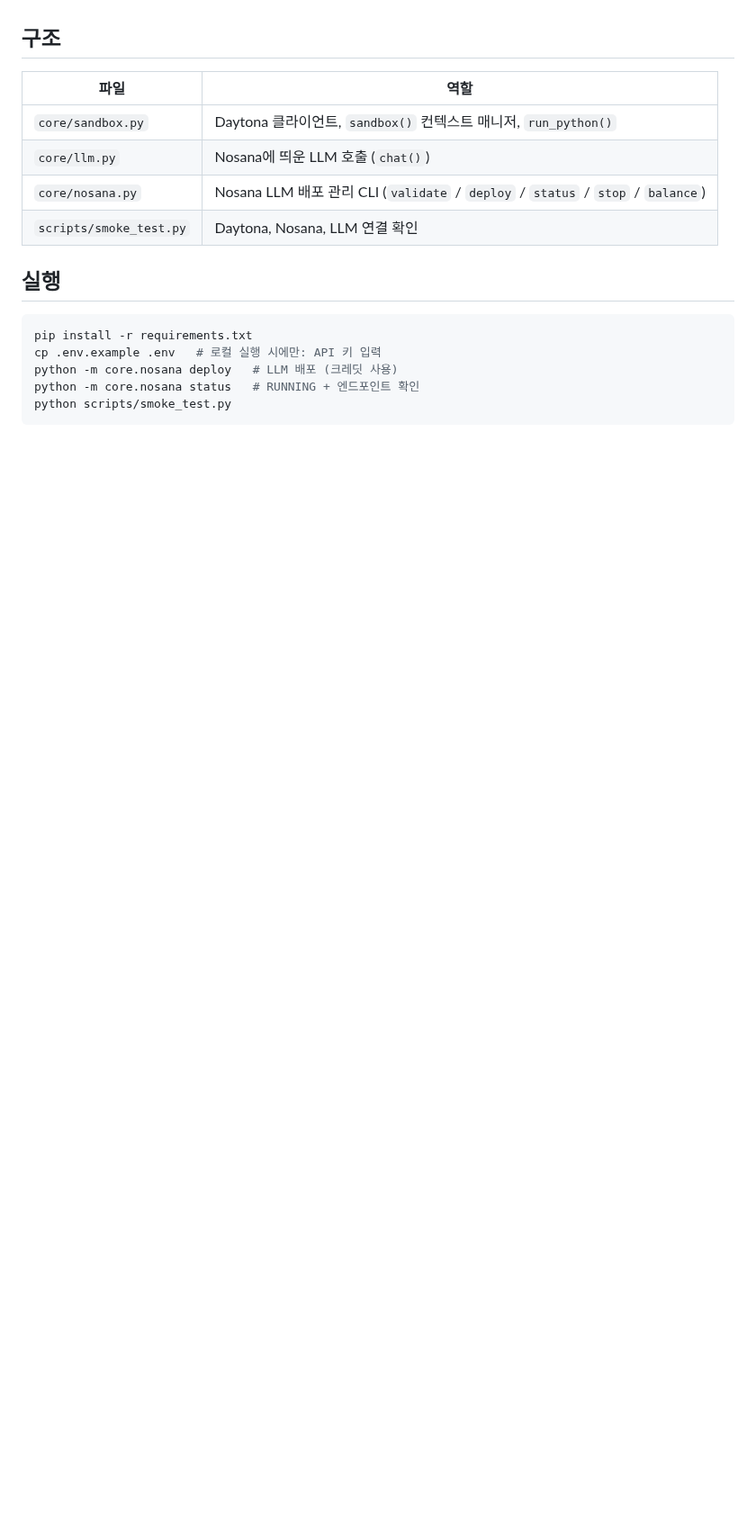
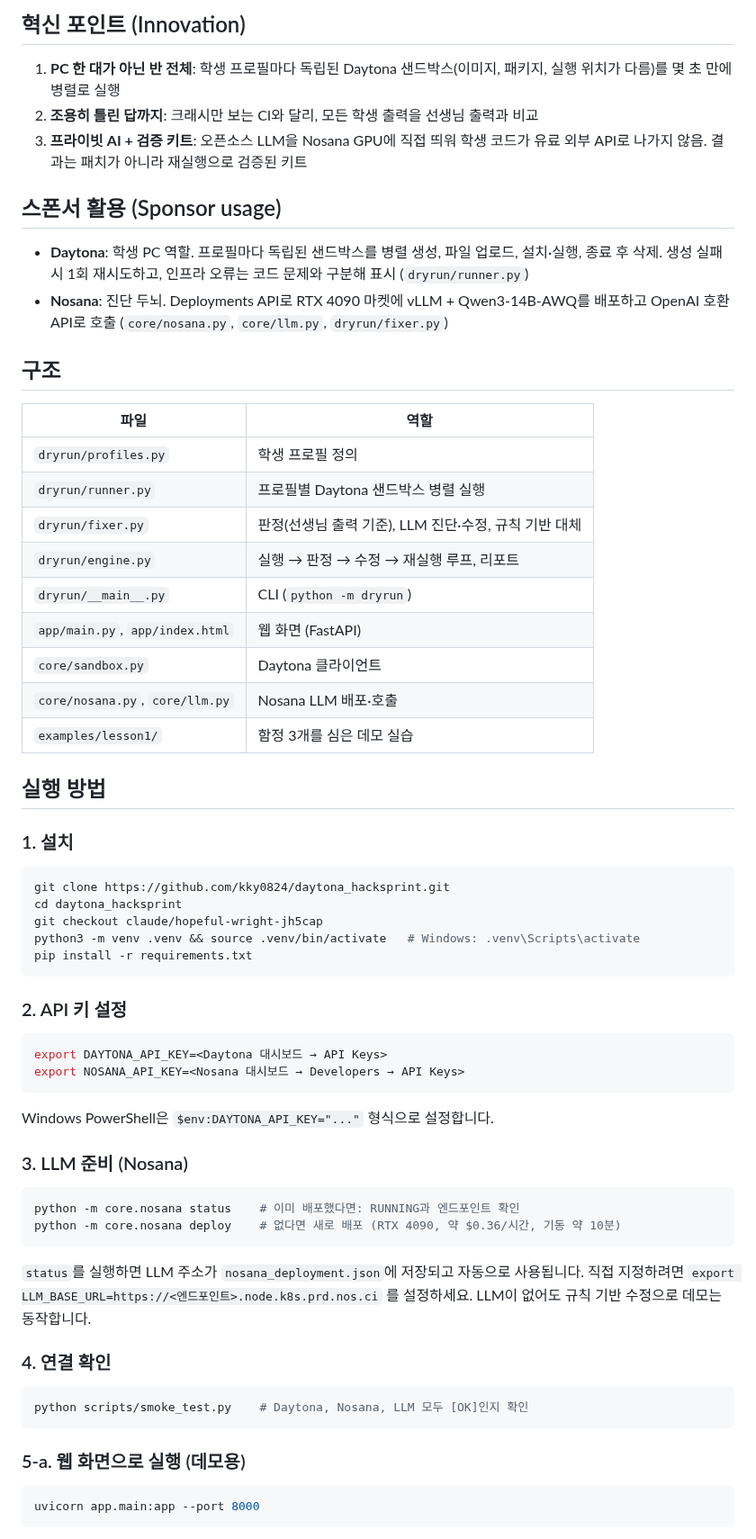
Before and after one commit to kky0824/daytona_hacksprint, a Markdown page: README.md, the part around one of its changes. Shown at 90% size. GitHub-like rendering; blank space fills up the shorter version.

````diff
--- a/README.md
+++ b/README.md
@@ -11,19 +40,67 @@ Daytona HackSprint Seoul (2026-10-18) 프로젝트.
+## 혁신 포인트 (Innovation)
+
+1. **PC 한 대가 아닌 반 전체**: 학생 프로필마다 독립된 Daytona 샌드박스(이미지, 패키지, 실행 위치가 다름)를 몇 초 만에 병렬로 실행
+2. **조용히 틀린 답까지**: 크래시만 보는 CI와 달리, 모든 학생 출력을 선생님 출력과 비교
+3. **프라이빗 AI + 검증 키트**: 오픈소스 LLM을 Nosana GPU에 직접 띄워 학생 코드가 유료 외부 API로 나가지 않음. 결과는 패치가 아니라 재실행으로 검증된 키트
+
+## 스폰서 활용 (Sponsor usage)
+
+- **Daytona**: 학생 PC 역할. 프로필마다 독립된 샌드박스를 병렬 생성, 파일 업로드, 설치·실행, 종료 후 삭제. 생성 실패 시 1회 재시도하고, 인프라 오류는 코드 문제와 구분해 표시 (`dryrun/runner.py`)
+- **Nosana**: 진단 두뇌. Deployments API로 RTX 4090 마켓에 vLLM + Qwen3-14B-AWQ를 배포하고 OpenAI 호환 API로 호출 (`core/nosana.py`, `core/llm.py`, `dryrun/fixer.py`)
 
 ## 구조
 
 | 파일 | 역할 |
 |---|---|
-| `core/sandbox.py` | Daytona 클라이언트, `sandbox()` 컨텍스트 매니저, `run_python()` |
-| `core/llm.py` | Nosana에 띄운 LLM 호출 (`chat()`) |
-| `core/nosana.py` | Nosana LLM 배포 관리 CLI (`validate` / `deploy` / `status` / `stop` / `balance`) |
-| `scripts/smoke_test.py` | Daytona, Nosana, LLM 연결 확인 |
+| `dryrun/profiles.py` | 학생 프로필 정의 |
+| `dryrun/runner.py` | 프로필별 Daytona 샌드박스 병렬 실행 |
+| `dryrun/fixer.py` | 판정(선생님 출력 기준), LLM 진단·수정, 규칙 기반 대체 |
+| `dryrun/engine.py` | 실행 → 판정 → 수정 → 재실행 루프, 리포트 |
+| `dryrun/__main__.py` | CLI (`python -m dryrun`) |
+| `app/main.py`, `app/index.html` | 웹 화면 (FastAPI) |
+| `core/sandbox.py` | Daytona 클라이언트 |
+| `core/nosana.py`, `core/llm.py` | Nosana LLM 배포·호출 |
+| `examples/lesson1/` | 함정 3개를 심은 데모 실습 |
 
-## 실행
+## 실행 방법
+
+### 1. 설치
 
 ```bash
+git clone https://github.com/kky0824/daytona_hacksprint.git
+cd daytona_hacksprint
+git checkout claude/hopeful-wright-jh5cap
+python3 -m venv .venv && source .venv/bin/activate   # Windows: .venv\Scripts\activate
 pip install -r requirements.txt
-cp .env.example .env   # 로컬 실행 시에만: API 키 입력
-python -m core.nosana deploy   # LLM 배포 (크레딧 사용)
-python -m core.nosana status   # RUNNING + 엔드포인트 확인
-python scripts/smoke_test.py
 ```
+
+### 2. API 키 설정
+
+```bash
+export DAYTONA_API_KEY=<Daytona 대시보드 → API Keys>
+export NOSANA_API_KEY=<Nosana 대시보드 → Developers → API Keys>
+```
+
+Windows PowerShell은 `$env:DAYTONA_API_KEY="..."` 형식으로 설정합니다.
+
+### 3. LLM 준비 (Nosana)
+
+```bash
+python -m core.nosana status    # 이미 배포했다면: RUNNING과 엔드포인트 확인
+python -m core.nosana deploy    # 없다면 새로 배포 (RTX 4090, 약 $0.36/시간, 기동 약 10분)
+```
+
+`status`를 실행하면 LLM 주소가 `nosana_deployment.json`에 저장되고 자동으로 사용됩니다. 직접 지정하려면 `export LLM_BASE_URL=https://<엔드포인트>.node.k8s.prd.nos.ci` 를 설정하세요. LLM이 없어도 규칙 기반 수정으로 데모는 동작합니다.
+
+### 4. 연결 확인
+
+```bash
+python scripts/smoke_test.py    # Daytona, Nosana, LLM 모두 [OK]인지 확인
+```
+
+### 5-a. 웹 화면으로 실행 (데모용)
+
+```bash
+uvicorn app.main:app --port 8000
+```
+
````
Also changed, not shown: other parts of README.md (+58 -6 lines), examples/lesson1/SETUP.md (added, +4 -0 lines), docs/demo.png (added), 11 other files.
